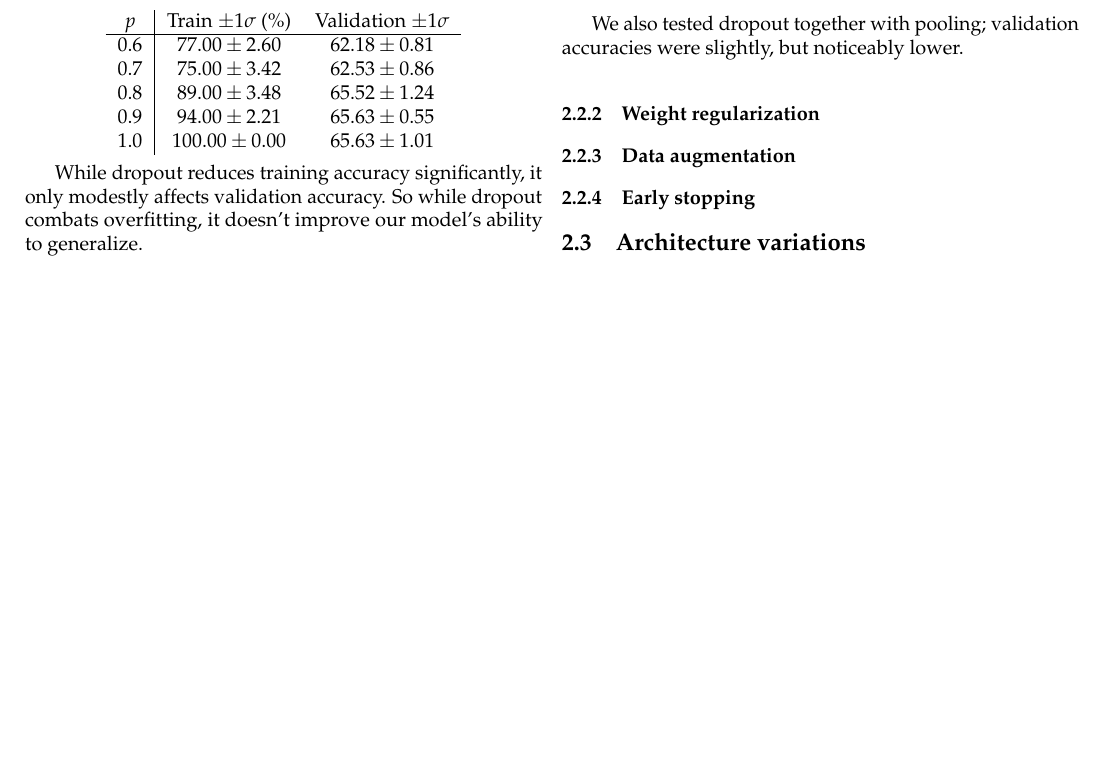
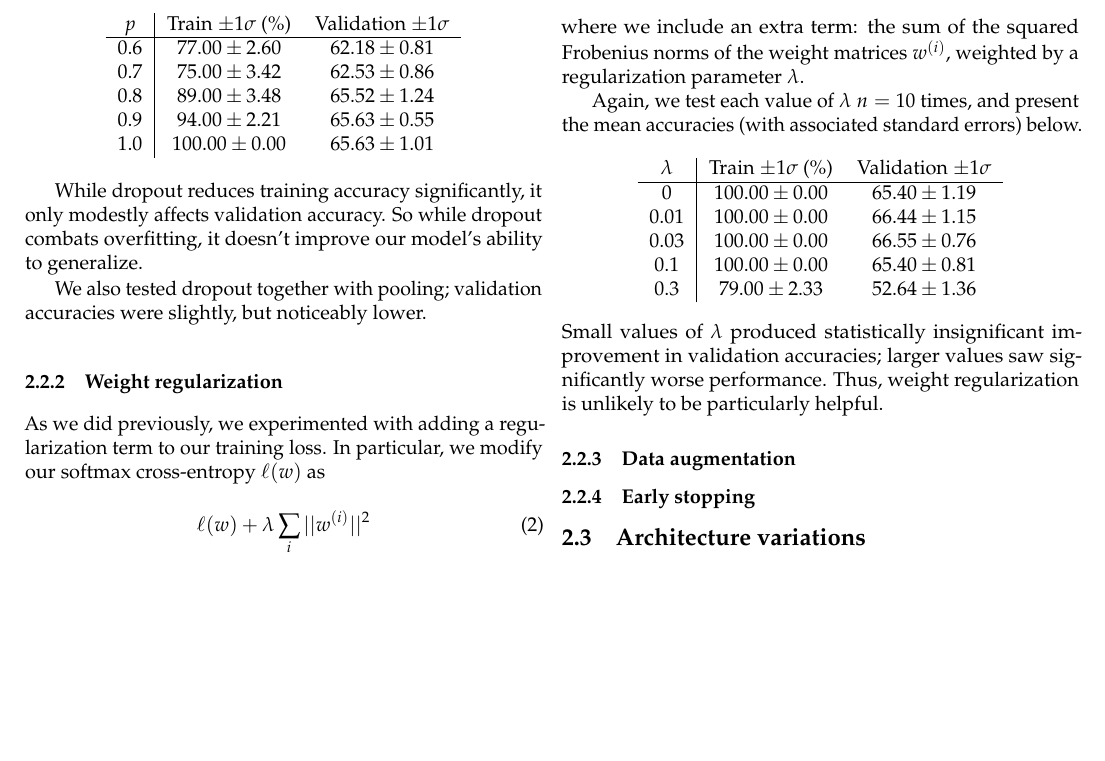
Before and after one commit to rmwu/6.867-ps3, a LaTeX problem sheet (paper/pset3.tex): part of page 2 of 2, cut at the place of the change, the shorter picture padded with empty space. Compiled offline with pdfLaTeX; a LaTeX package or settings file that is missing is left out.

Commit message:
Finished section on weight regularization

```diff
--- a/paper/pset3.tex
+++ b/paper/pset3.tex
@@ -189,21 +189,40 @@ validation accuracies were slightly, but noticeably lower.
 
 \subsubsection{Weight regularization}
 
-%Mean training accuracy: 100.00% +- 0.00%
-%Mean validation accuracy: 66.55% +- 0.76%
-%You ran command: conv.py --repeat 10 --weight_penalty 0.03
-%
-%Mean training accuracy: 100.00% +- 0.00%
-%Mean validation accuracy: 65.40% +- 0.81%
-%You ran command: conv.py --repeat 10 --weight_penalty 0.1
-%
-%Mean training accuracy: 79.00% +- 2.33%
-%Mean validation accuracy: 52.64% +- 1.36%
-%You ran command: conv.py --repeat 10 --weight_penalty 0.3
-%
-%Mean training accuracy: 50.00% +- 0.00%
-%Mean validation accuracy: 37.70% +- 0.33%
-%You ran command: conv.py --repeat 10 --weight_penalty 1
+As we did previously,  % TODO check that this is mentioned in previous section
+we experimented with adding a regularization term
+to our training loss.
+In particular, we modify our softmax cross-entropy $\ell(w)$ as
+\begin{equation}
+    \ell(w) + \lambda\sum_i ||w\sind{i}||^2
+\end{equation}
+where we include an extra term:
+the sum of the squared Frobenius norms of the weight matrices $w\sind{i}$,
+weighted by a regularization parameter $\lambda$.
+
+Again, we test each value of $\lambda$ $n=10$ times,
+and present the mean accuracies (with associated standard errors) below.
+
+\begin{center}
+    \begin{tabular}{c|cc}
+        $\lambda$ & Train $\pm 1 \sigma$ (\%) & Validation $\pm 1 \sigma$\\\hline
+        0    & $100.00 \pm 0.00$ & $65.40 \pm 1.19$ \\
+        0.01 & $100.00 \pm 0.00$ & $66.44 \pm 1.15$ \\
+        0.03 & $100.00 \pm 0.00$ & $66.55 \pm 0.76$ \\
+        0.1  & $100.00 \pm 0.00$ & $65.40 \pm 0.81$ \\
+        0.3  &  $79.00 \pm 2.33$ & $52.64 \pm 1.36$ \\
+      % 1.0  &  $50.00 \pm 0.00$ & $37.70 \pm 0.33$ \\
+    \end{tabular}
+\end{center}
+Small values of $\lambda$ produced
+statistically insignificant improvement in validation accuracies;
+larger values saw significantly worse performance.
+Thus, weight regularization
+is unlikely to be particularly helpful.
+
+
+
+
 
 \subsubsection{Data augmentation}
 
```
